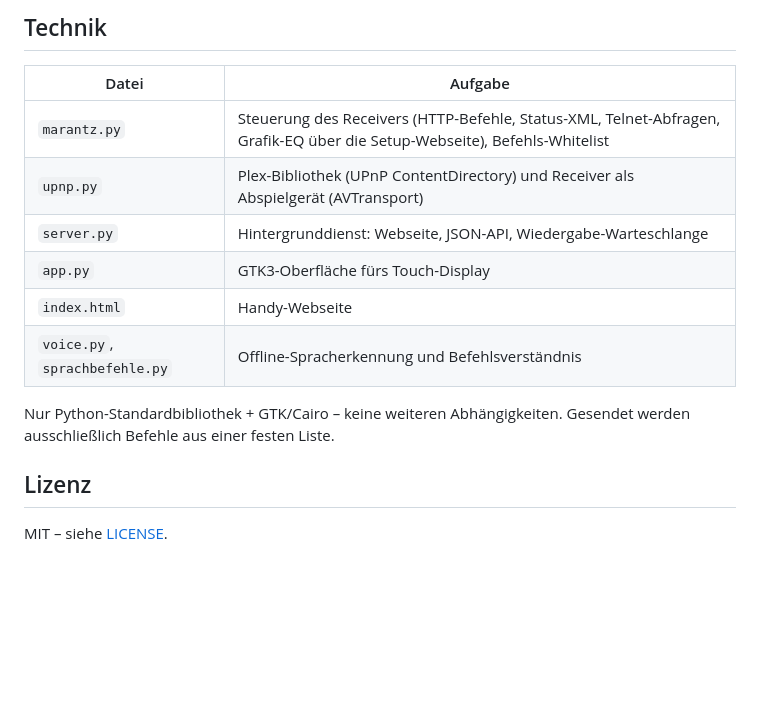
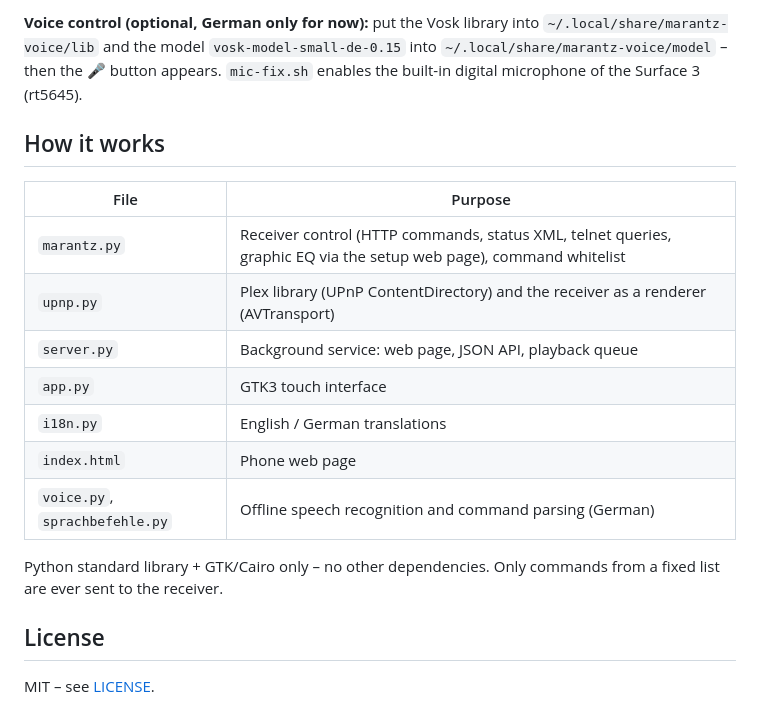
Before and after one commit to amplifie/marantz-touch-remote, a Markdown page: README.md, the part around one of its changes. Drawn GitHub-style; blank space fills up the shorter version.

```diff
--- a/README.md
+++ b/README.md
@@ -53,18 +55,24 @@ der 🎤-Knopf. `mic-fix.sh` aktiviert das eingebaute Digitalmikrofon des Surfac
 
-## Technik
+**Voice control (optional, German only for now):** put the Vosk library into
+`~/.local/share/marantz-voice/lib` and the model `vosk-model-small-de-0.15` into
+`~/.local/share/marantz-voice/model` – then the 🎤 button appears.
+`mic-fix.sh` enables the built-in digital microphone of the Surface 3 (rt5645).
 
-| Datei | Aufgabe |
+## How it works
+
+| File | Purpose |
 |---|---|
-| `marantz.py` | Steuerung des Receivers (HTTP-Befehle, Status-XML, Telnet-Abfragen, Grafik-EQ über die Setup-Webseite), Befehls-Whitelist |
-| `upnp.py` | Plex-Bibliothek (UPnP ContentDirectory) und Receiver als Abspielgerät (AVTransport) |
-| `server.py` | Hintergrunddienst: Webseite, JSON-API, Wiedergabe-Warteschlange |
-| `app.py` | GTK3-Oberfläche fürs Touch-Display |
-| `index.html` | Handy-Webseite |
-| `voice.py`, `sprachbefehle.py` | Offline-Spracherkennung und Befehlsverständnis |
+| `marantz.py` | Receiver control (HTTP commands, status XML, telnet queries, graphic EQ via the setup web page), command whitelist |
+| `upnp.py` | Plex library (UPnP ContentDirectory) and the receiver as a renderer (AVTransport) |
+| `server.py` | Background service: web page, JSON API, playback queue |
+| `app.py` | GTK3 touch interface |
+| `i18n.py` | English / German translations |
+| `index.html` | Phone web page |
+| `voice.py`, `sprachbefehle.py` | Offline speech recognition and command parsing (German) |
 
-Nur Python-Standardbibliothek + GTK/Cairo – keine weiteren Abhängigkeiten.
-Gesendet werden ausschließlich Befehle aus einer festen Liste.
+Python standard library + GTK/Cairo only – no other dependencies.
+Only commands from a fixed list are ever sent to the receiver.
 
-## Lizenz
+## License
 
-MIT – siehe [LICENSE](LICENSE).
+MIT – see [LICENSE](LICENSE).
```
Also changed, not shown: other parts of README.md (+37 -35 lines), README.de.md (added, +76 -0 lines), docs/control.png (added), docs/eq-en.png (added), docs/sound-levels.png (added), 7 other files.
